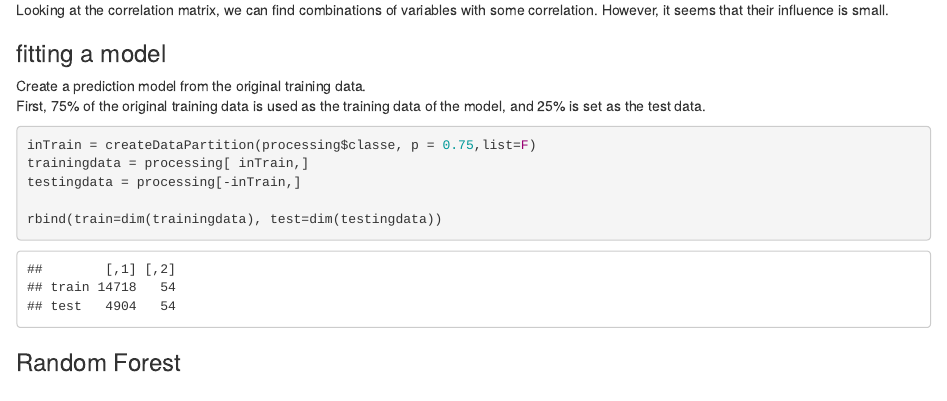
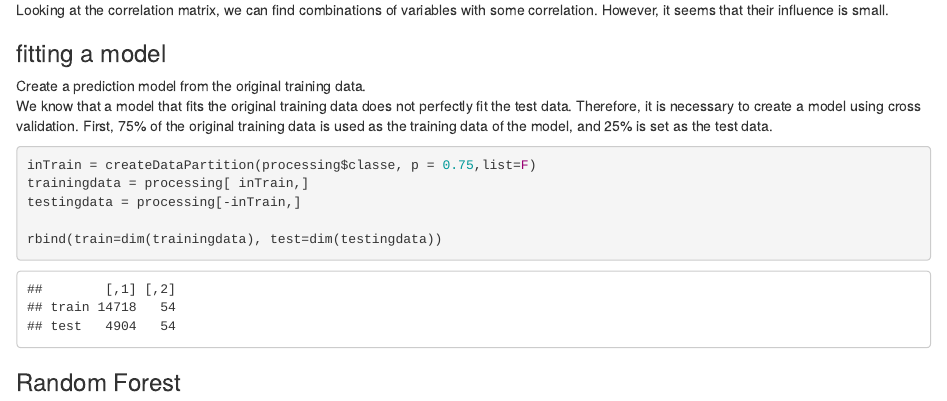
Before and after one commit to tomokiito/Peer-graded-Assignment-Prediction-Assignment-Writeup, an R Markdown document (PA.Rmd): the page in a window 1100 px wide, from 3670 px down. The pictures show the output file PA.html that the author committed with the source, opened offline.

Commit message:
Add files via upload

````diff
--- a/PA.Rmd
+++ b/PA.Rmd
@@ -92,6 +92,7 @@ Looking at the correlation matrix, we can find combinations of variables with so
 
 ### fitting a model
 Create a prediction model from the original training data.
+We know that a model that fits the original training data does not perfectly fit the test data. Therefore, it is necessary to create a model using cross validation.
 First, 75% of the original training data is used as the training data of the model, and 25% is set as the test data.
 ```{r, cache=TRUE}
 inTrain = createDataPartition(processing$classe, p = 0.75,list=F)
````
Also changed, not shown: PA.html, PA.md.
